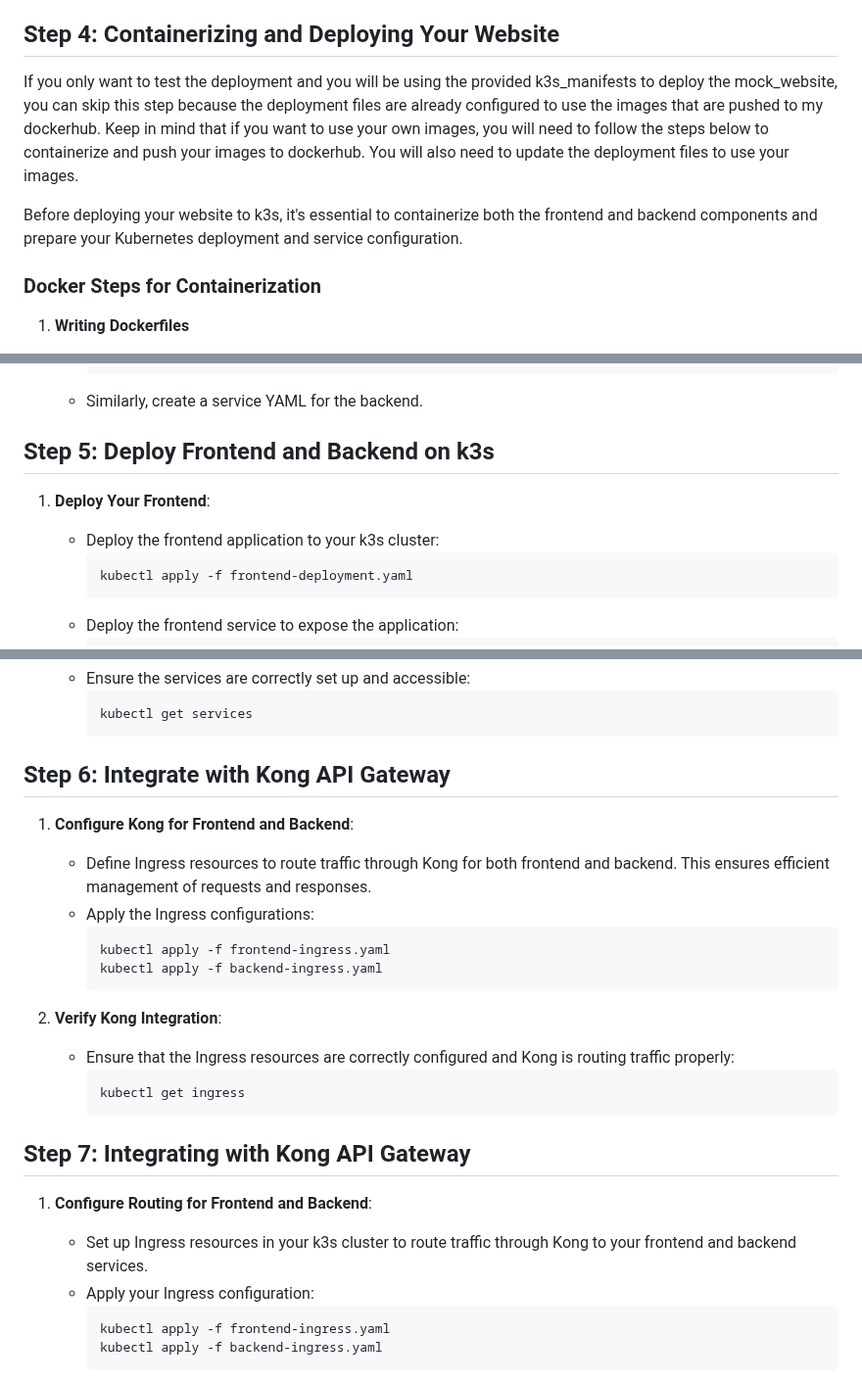
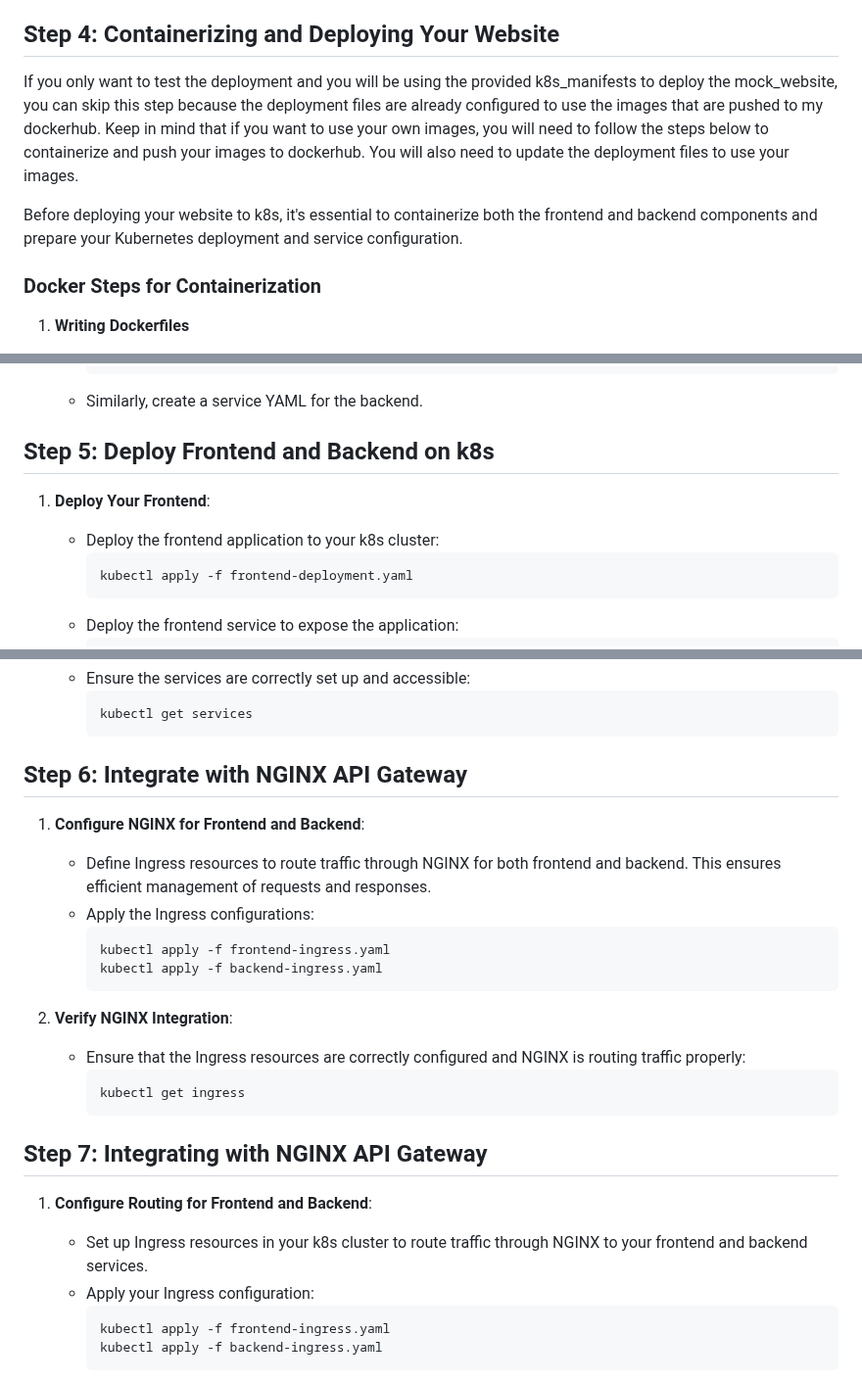
Before and after one commit to LEBaz2211/kubernetes_tutorial, a Markdown page: DEPLOYMENT_TUTORIAL.md, 3 parts joined by grey strips. Shown at 98% size. GitHub-like rendering.

````diff
--- a/DEPLOYMENT_TUTORIAL.md
+++ b/DEPLOYMENT_TUTORIAL.md
@@ -133,9 +168,9 @@ After resolving the permissions issue, retry accessing the cluster using `k3s ku
 
 ## Step 4: Containerizing and Deploying Your Website
 
-If you only want to test the deployment and you will be using the provided k3s_manifests to deploy the mock_website, you can skip this step because the deployment files are already configured to use the images that are pushed to my dockerhub. Keep in mind that if you want to use your own images, you will need to follow the steps below to containerize and push your images to dockerhub. You will also need to update the deployment files to use your images.
+If you only want to test the deployment and you will be using the provided k8s_manifests to deploy the mock_website, you can skip this step because the deployment files are already configured to use the images that are pushed to my dockerhub. Keep in mind that if you want to use your own images, you will need to follow the steps below to containerize and push your images to dockerhub. You will also need to update the deployment files to use your images.
 
-Before deploying your website to k3s, it's essential to containerize both the frontend and backend components and prepare your Kubernetes deployment and service configuration.
+Before deploying your website to k8s, it's essential to containerize both the frontend and backend components and prepare your Kubernetes deployment and service configuration.
 
 ### Docker Steps for Containerization
 
@@ -233,11 +268,11 @@ Before deploying your website to k3s, it's essential to containerize both the fr
      ```
    - Similarly, create a service YAML for the backend.
 
-## Step 5: Deploy Frontend and Backend on k3s
+## Step 5: Deploy Frontend and Backend on k8s
 
 1. **Deploy Your Frontend**:
 
-   - Deploy the frontend application to your k3s cluster:
+   - Deploy the frontend application to your k8s cluster:
      ```bash
      kubectl apply -f frontend-deployment.yaml
      ```
@@ -267,28 +302,28 @@ Before deploying your website to k3s, it's essential to containerize both the fr
      kubectl get services
      ```
 
-## Step 6: Integrate with Kong API Gateway
+## Step 6: Integrate with NGINX API Gateway
 
-1. **Configure Kong for Frontend and Backend**:
+1. **Configure NGINX for Frontend and Backend**:
 
-   - Define Ingress resources to route traffic through Kong for both frontend and backend. This ensures efficient management of requests and responses.
+   - Define Ingress resources to route traffic through NGINX for both frontend and backend. This ensures efficient management of requests and responses.
    - Apply the Ingress configurations:
      ```bash
      kubectl apply -f frontend-ingress.yaml
      kubectl apply -f backend-ingress.yaml
      ```
 
-2. **Verify Kong Integration**:
-   - Ensure that the Ingress resources are correctly configured and Kong is routing traffic properly:
+2. **Verify NGINX Integration**:
+   - Ensure that the Ingress resources are correctly configured and NGINX is routing traffic properly:
      ```bash
      kubectl get ingress
      ```
 
-## Step 7: Integrating with Kong API Gateway
+## Step 7: Integrating with NGINX API Gateway
 
 1. **Configure Routing for Frontend and Backend**:
 
-   - Set up Ingress resources in your k3s cluster to route traffic through Kong to your frontend and backend services.
+   - Set up Ingress resources in your k8s cluster to route traffic through NGINX to your frontend and backend services.
    - Apply your Ingress configuration:
      ```bash
      kubectl apply -f frontend-ingress.yaml
````
Also changed, not shown: other parts of DEPLOYMENT_TUTORIAL.md (+80 -45 lines).
